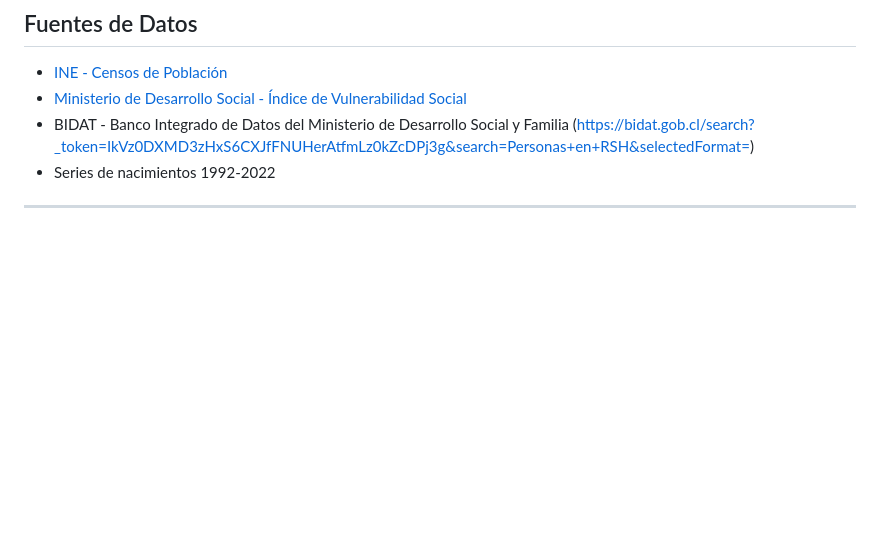
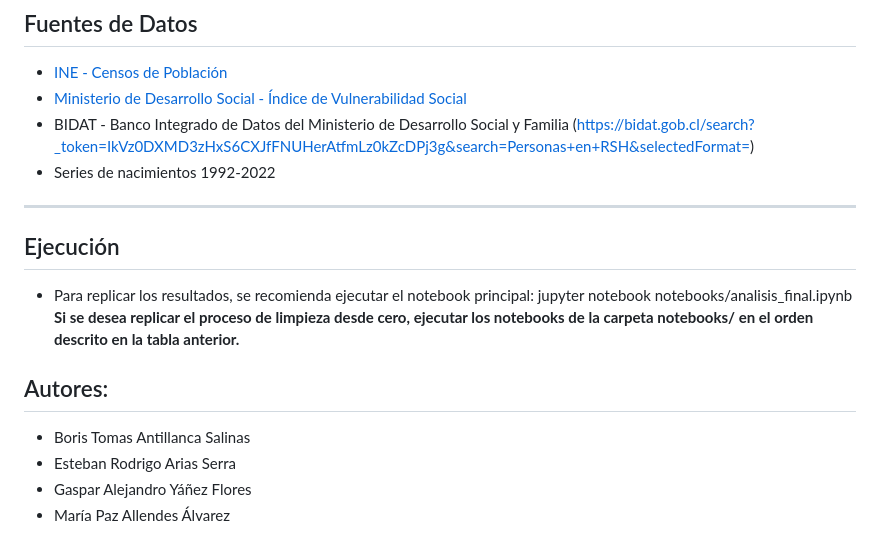
Before and after one commit to Uzbekistan30171739/Trabajo-grupo-cs-de-datos, a Markdown page: README.md, the part around the change. Rendered like a GitHub page; blank space fills up the shorter version.

```diff
--- a/README.md
+++ b/README.md
@@ -129,3 +129,11 @@ El análisis integra tres fuentes de datos principales:
 - BIDAT - Banco Integrado de Datos del Ministerio de Desarrollo Social y Familia (https://bidat.gob.cl/search?_token=IkVz0DXMD3zHxS6CXJfFNUHerAtfmLz0kZcDPj3g&search=Personas+en+RSH&selectedFormat=)
 - Series de nacimientos 1992-2022
 ---
+## Ejecución
+- Para replicar los resultados, se recomienda ejecutar el notebook principal: jupyter notebook notebooks/analisis_final.ipynb
+**Si se desea replicar el proceso de limpieza desde cero, ejecutar los notebooks de la carpeta notebooks/ en el orden descrito en la tabla anterior.**
+## Autores:
+- Boris Tomas Antillanca Salinas
+- Esteban Rodrigo Arias Serra
+- Gaspar Alejandro Yáñez Flores
+- María Paz Allendes Álvarez
```
